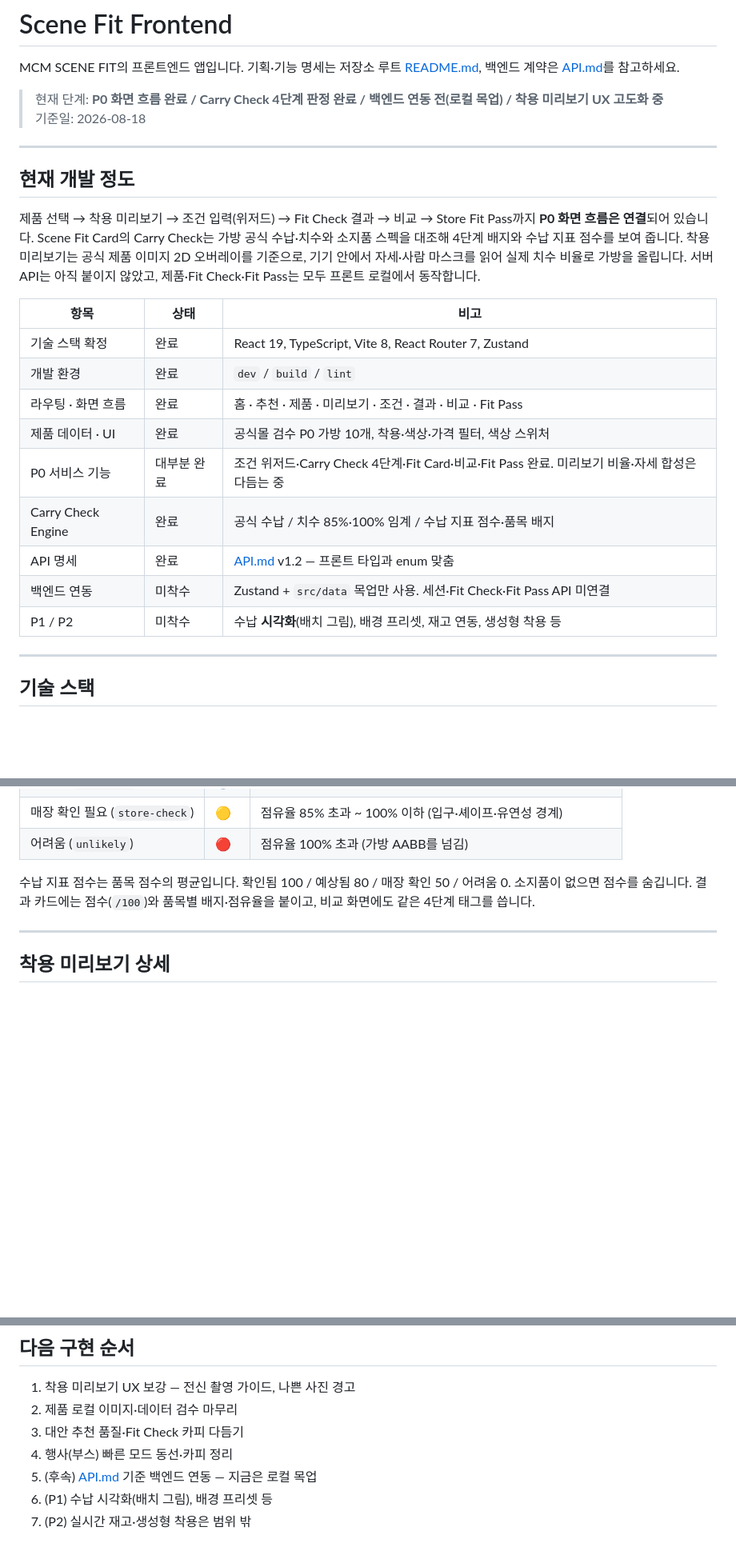
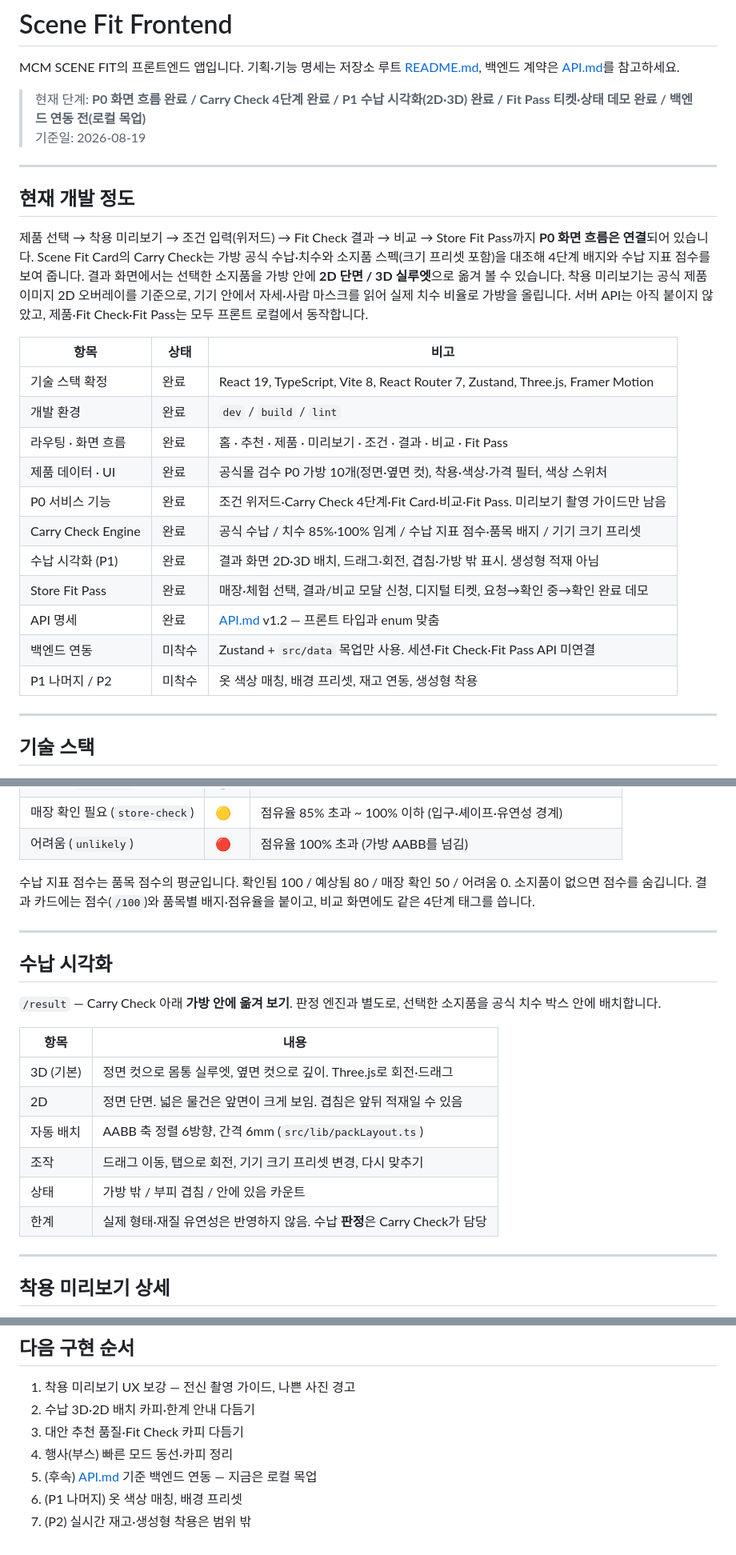
Before and after one commit to MCM-Scene-Fit/MCM-Scene-Fit-FE, a Markdown page: Scene-Fit/docs/README.md, 3 parts joined by grey strips. Shown at 80% size. GitHub-like rendering; blank space fills up the shorter version.

```diff
--- a/Scene-Fit/docs/README.md
+++ b/Scene-Fit/docs/README.md
@@ -2,26 +2,28 @@
 
 MCM SCENE FIT의 프론트엔드 앱입니다. 기획·기능 명세는 저장소 루트 [README.md](../../README.md), 백엔드 계약은 [API.md](./API.md)를 참고하세요.
 
-> 현재 단계: **P0 화면 흐름 완료 / Carry Check 4단계 판정 완료 / 백엔드 연동 전(로컬 목업) / 착용 미리보기 UX 고도화 중**
-> 기준일: 2026-08-18
+> 현재 단계: **P0 화면 흐름 완료 / Carry Check 4단계 완료 / P1 수납 시각화(2D·3D) 완료 / Fit Pass 티켓·상태 데모 완료 / 백엔드 연동 전(로컬 목업)**
+> 기준일: 2026-08-19
 
 ---
 
 ## 현재 개발 정도
 
-제품 선택 → 착용 미리보기 → 조건 입력(위저드) → Fit Check 결과 → 비교 → Store Fit Pass까지 **P0 화면 흐름은 연결**되어 있습니다. Scene Fit Card의 Carry Check는 가방 공식 수납·치수와 소지품 스펙을 대조해 4단계 배지와 수납 지표 점수를 보여 줍니다. 착용 미리보기는 공식 제품 이미지 2D 오버레이를 기준으로, 기기 안에서 자세·사람 마스크를 읽어 실제 치수 비율로 가방을 올립니다. 서버 API는 아직 붙이지 않았고, 제품·Fit Check·Fit Pass는 모두 프론트 로컬에서 동작합니다.
+제품 선택 → 착용 미리보기 → 조건 입력(위저드) → Fit Check 결과 → 비교 → Store Fit Pass까지 **P0 화면 흐름은 연결**되어 있습니다. Scene Fit Card의 Carry Check는 가방 공식 수납·치수와 소지품 스펙(크기 프리셋 포함)을 대조해 4단계 배지와 수납 지표 점수를 보여 줍니다. 결과 화면에서는 선택한 소지품을 가방 안에 **2D 단면 / 3D 실루엣**으로 옮겨 볼 수 있습니다. 착용 미리보기는 공식 제품 이미지 2D 오버레이를 기준으로, 기기 안에서 자세·사람 마스크를 읽어 실제 치수 비율로 가방을 올립니다. 서버 API는 아직 붙이지 않았고, 제품·Fit Check·Fit Pass는 모두 프론트 로컬에서 동작합니다.
 
 | 항목 | 상태 | 비고 |
 | --- | --- | --- |
-| 기술 스택 확정 | 완료 | React 19, TypeScript, Vite 8, React Router 7, Zustand |
+| 기술 스택 확정 | 완료 | React 19, TypeScript, Vite 8, React Router 7, Zustand, Three.js, Framer Motion |
 | 개발 환경 | 완료 | `dev` / `build` / `lint` |
 | 라우팅 · 화면 흐름 | 완료 | 홈 · 추천 · 제품 · 미리보기 · 조건 · 결과 · 비교 · Fit Pass |
-| 제품 데이터 · UI | 완료 | 공식몰 검수 P0 가방 10개, 착용·색상·가격 필터, 색상 스위처 |
-| P0 서비스 기능 | 대부분 완료 | 조건 위저드·Carry Check 4단계·Fit Card·비교·Fit Pass 완료. 미리보기 비율·자세 합성은 다듬는 중 |
-| Carry Check Engine | 완료 | 공식 수납 / 치수 85%·100% 임계 / 수납 지표 점수·품목 배지 |
+| 제품 데이터 · UI | 완료 | 공식몰 검수 P0 가방 10개(정면·옆면 컷), 착용·색상·가격 필터, 색상 스위처 |
+| P0 서비스 기능 | 완료 | 조건 위저드·Carry Check 4단계·Fit Card·비교·Fit Pass. 미리보기 촬영 가이드만 남음 |
+| Carry Check Engine | 완료 | 공식 수납 / 치수 85%·100% 임계 / 수납 지표 점수·품목 배지 / 기기 크기 프리셋 |
+| 수납 시각화 (P1) | 완료 | 결과 화면 2D·3D 배치, 드래그·회전, 겹침·가방 밖 표시. 생성형 적재 아님 |
+| Store Fit Pass | 완료 | 매장·체험 선택, 결과/비교 모달 신청, 디지털 티켓, 요청→확인 중→확인 완료 데모 |
 | API 명세 | 완료 | [API.md](./API.md) v1.2 — 프론트 타입과 enum 맞춤 |
 | 백엔드 연동 | 미착수 | Zustand + `src/data` 목업만 사용. 세션·Fit Check·Fit Pass API 미연결 |
-| P1 / P2 | 미착수 | 수납 **시각화**(배치 그림), 배경 프리셋, 재고 연동, 생성형 착용 등 |
+| P1 나머지 / P2 | 미착수 | 옷 색상 매칭, 배경 프리셋, 재고 연동, 생성형 착용 |
 
 ---
 
@@ -74,6 +80,21 @@ P1 나머지(옷 색상 매칭, 수납 **시각화**, 배경 프리셋)와 P2(
 | 어려움 (`unlikely`) | 🔴 | 점유율 100% 초과 (가방 AABB를 넘김) |
 
 수납 지표 점수는 품목 점수의 평균입니다. 확인됨 100 / 예상됨 80 / 매장 확인 50 / 어려움 0. 소지품이 없으면 점수를 숨깁니다. 결과 카드에는 점수(`/100`)와 품목별 배지·점유율을 붙이고, 비교 화면에도 같은 4단계 태그를 씁니다.
+
+---
+
+## 수납 시각화
+
+`/result` — Carry Check 아래 **가방 안에 옮겨 보기**. 판정 엔진과 별도로, 선택한 소지품을 공식 치수 박스 안에 배치합니다.
+
+| 항목 | 내용 |
+| --- | --- |
+| 3D (기본) | 정면 컷으로 몸통 실루엣, 옆면 컷으로 깊이. Three.js로 회전·드래그 |
+| 2D | 정면 단면. 넓은 물건은 앞면이 크게 보임. 겹침은 앞뒤 적재일 수 있음 |
+| 자동 배치 | AABB 축 정렬 6방향, 간격 6mm (`src/lib/packLayout.ts`) |
+| 조작 | 드래그 이동, 탭으로 회전, 기기 크기 프리셋 변경, 다시 맞추기 |
+| 상태 | 가방 밖 / 부피 겹침 / 안에 있음 카운트 |
+| 한계 | 실제 형태·재질 유연성은 반영하지 않음. 수납 **판정**은 Carry Check가 담당 |
 
 ---
 
@@ -205,9 +256,9 @@ npm run dev
 ## 다음 구현 순서
 
 1. 착용 미리보기 UX 보강 — 전신 촬영 가이드, 나쁜 사진 경고
-2. 제품 로컬 이미지·데이터 검수 마무리
+2. 수납 3D·2D 배치 카피·한계 안내 다듬기
 3. 대안 추천 품질·Fit Check 카피 다듬기
 4. 행사(부스) 빠른 모드 동선·카피 정리
 5. (후속) [API.md](./API.md) 기준 백엔드 연동 — 지금은 로컬 목업
-6. (P1) 수납 시각화(배치 그림), 배경 프리셋 등
+6. (P1 나머지) 옷 색상 매칭, 배경 프리셋
 7. (P2) 실시간 재고·생성형 착용은 범위 밖
```
Also changed, not shown: other parts of Scene-Fit/docs/README.md (+49 -15 lines).
